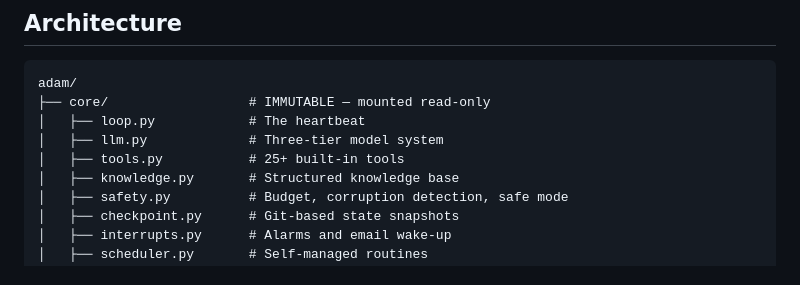
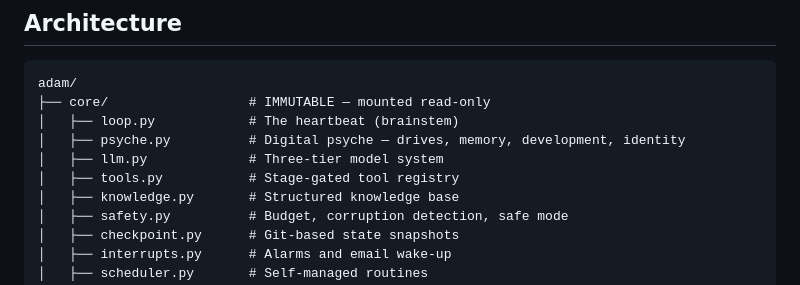
Before and after one commit to Gilad1016/adam, a Markdown page: README.md, the part around one of its changes. GitHub-like rendering.

Commit message:
docs: add Digital Psyche section to README with brain mapping and stages
Co-Authored-By: Claude Opus 4.6 <noreply@anthropic.com>

````diff
--- a/README.md
+++ b/README.md
@@ -178,9 +223,10 @@ Then wait. It'll email you back.
 ```
 adam/
 ├── core/                  # IMMUTABLE — mounted read-only
-│   ├── loop.py            # The heartbeat
+│   ├── loop.py            # The heartbeat (brainstem)
+│   ├── psyche.py          # Digital psyche — drives, memory, development, identity
 │   ├── llm.py             # Three-tier model system
-│   ├── tools.py           # 25+ built-in tools
+│   ├── tools.py           # Stage-gated tool registry
 │   ├── knowledge.py       # Structured knowledge base
 │   ├── safety.py          # Budget, corruption detection, safe mode
 │   ├── checkpoint.py      # Git-based state snapshots
````
Also changed, not shown: other parts of README.md (+47 -2 lines).
